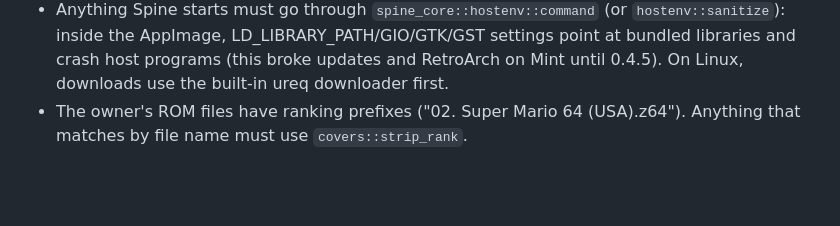
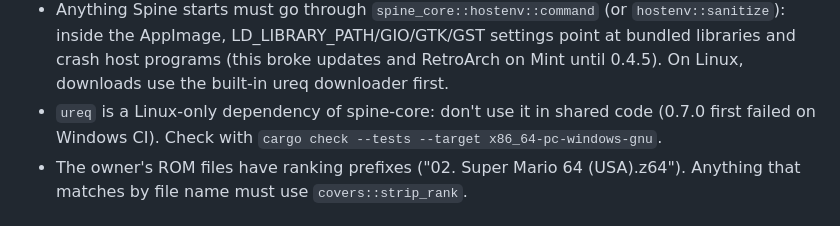
Before and after one commit to paperwolf2350-lab/Spine, a Markdown page: HANDOFF.md, the part around the change. GitHub-like rendering; blank space fills up the shorter version.

Commit message:
Handoff: ureq is Linux-only, check Windows builds locally
Co-Authored-By: Claude Opus 5.5 <noreply@anthropic.com>
Claude-Session: https://claude.ai/code/session_01K5e1cDovgcsYLB78vSwfYf

```diff
--- a/HANDOFF.md
+++ b/HANDOFF.md
@@ -63,6 +63,8 @@ Gotchas learned the hard way:
   point at bundled libraries and crash host programs (this broke updates and
   RetroArch on Mint until 0.4.5). On Linux, downloads use the built-in ureq
   downloader first.
+- `ureq` is a Linux-only dependency of spine-core: don't use it in shared code
+  (0.7.0 first failed on Windows CI). Check with `cargo check --tests --target x86_64-pc-windows-gnu`.
 - The owner's ROM files have ranking prefixes ("02. Super Mario 64 (USA).z64").
   Anything that matches by file name must use `covers::strip_rank`.
 
```
